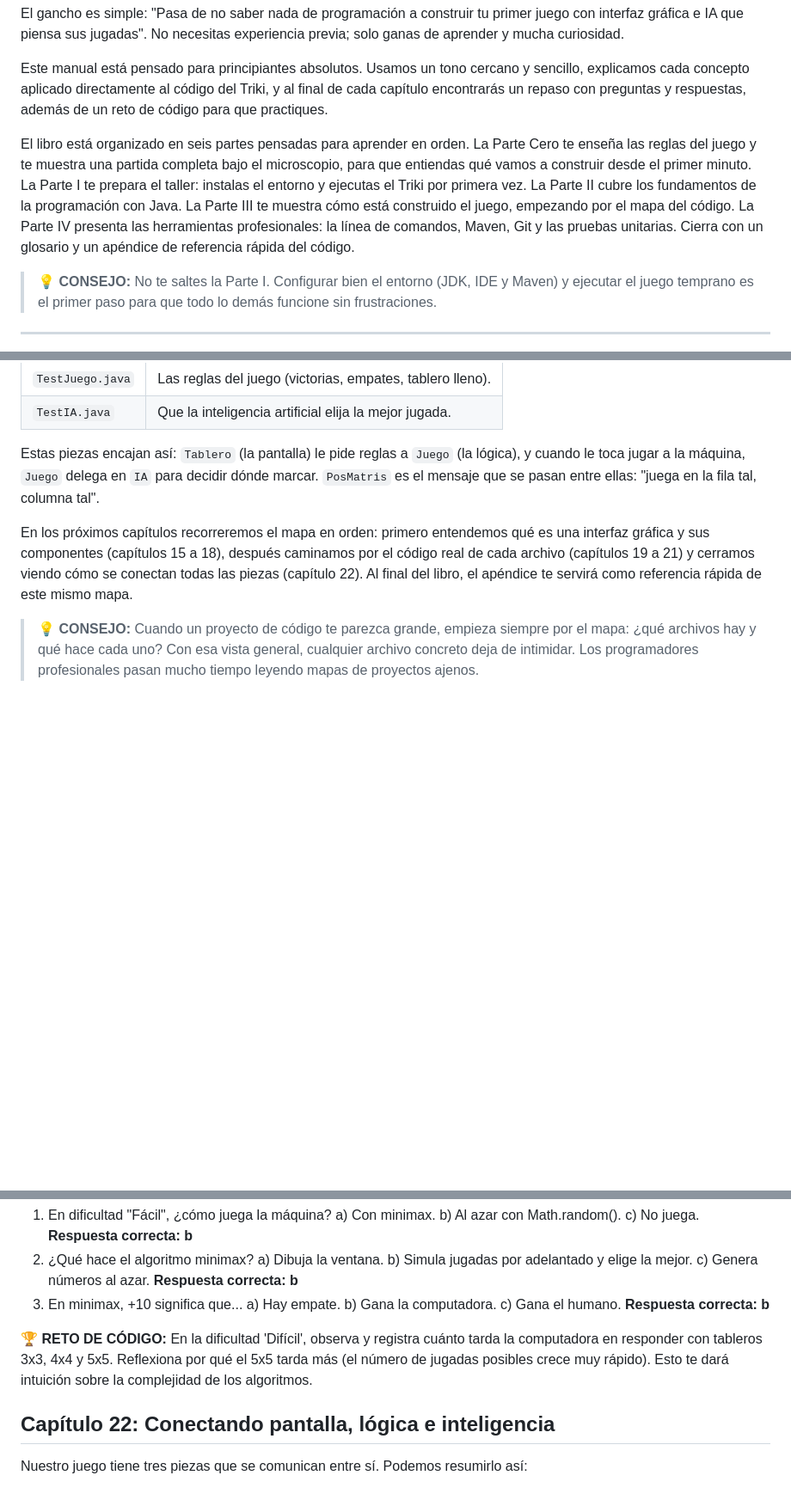
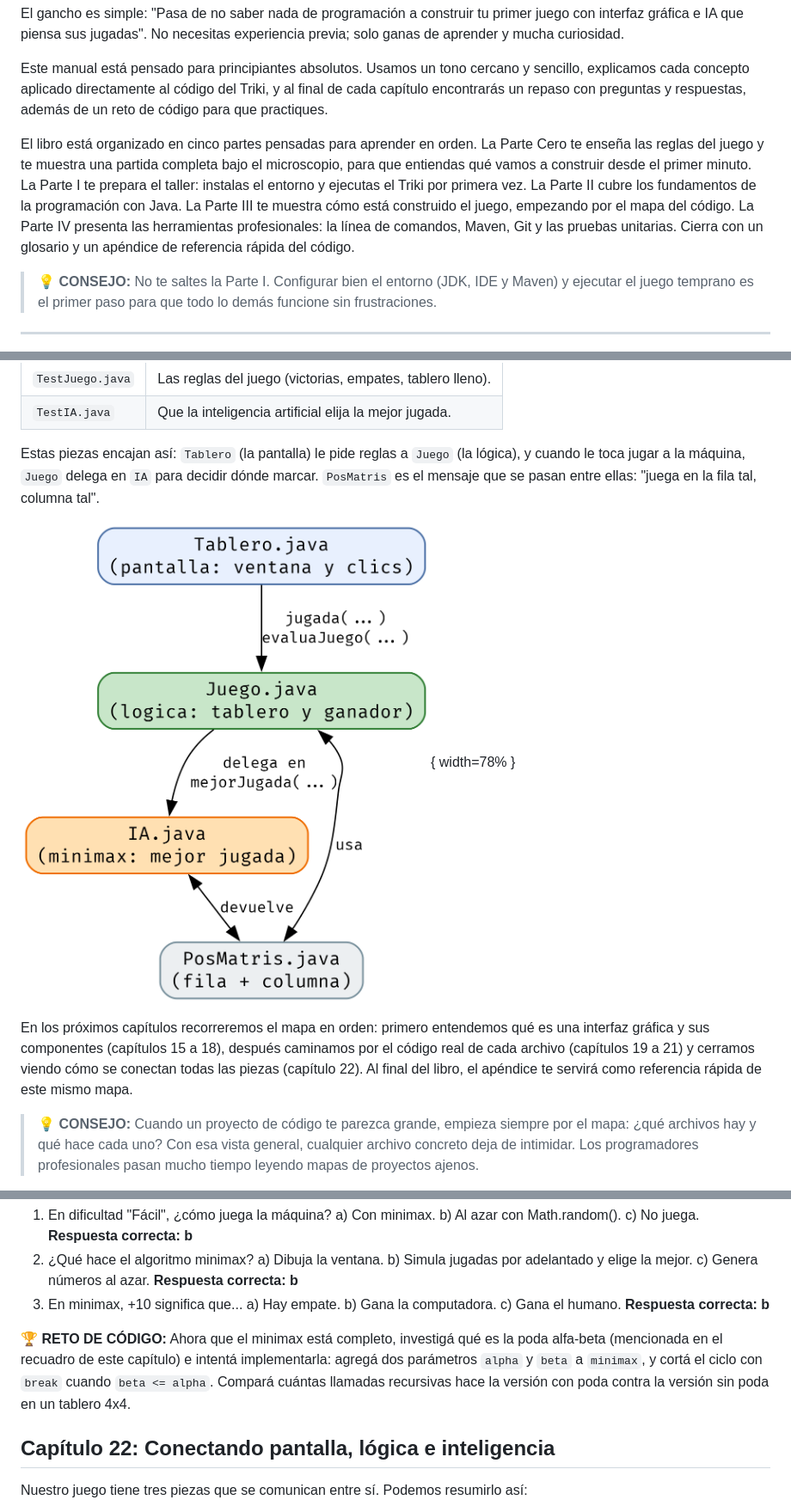
Before and after one commit to carobayod/Triqui, a Markdown page: manual/Aprendiendo_a_programar_jugando_con_el_Triki.md, 3 parts joined by grey strips. Shown: that part at 86% size. Rendered like a GitHub page; pictures changed too: manual/assets/mapa_clases.png (added); blank space fills up the shorter version.

```diff
--- a/manual/Aprendiendo_a_programar_jugando_con_el_Triki.md
+++ b/manual/Aprendiendo_a_programar_jugando_con_el_Triki.md
@@ -13,7 +13,7 @@ El gancho es simple: "Pasa de no saber nada de programación a construir tu prim
 
 Este manual está pensado para principiantes absolutos. Usamos un tono cercano y sencillo, explicamos cada concepto aplicado directamente al código del Triki, y al final de cada capítulo encontrarás un repaso con preguntas y respuestas, además de un reto de código para que practiques.
 
-El libro está organizado en seis partes pensadas para aprender en orden. La Parte Cero te enseña las reglas del juego y te muestra una partida completa bajo el microscopio, para que entiendas qué vamos a construir desde el primer minuto. La Parte I te prepara el taller: instalas el entorno y ejecutas el Triki por primera vez. La Parte II cubre los fundamentos de la programación con Java. La Parte III te muestra cómo está construido el juego, empezando por el mapa del código. La Parte IV presenta las herramientas profesionales: la línea de comandos, Maven, Git y las pruebas unitarias. Cierra con un glosario y un apéndice de referencia rápida del código.
+El libro está organizado en cinco partes pensadas para aprender en orden. La Parte Cero te enseña las reglas del juego y te muestra una partida completa bajo el microscopio, para que entiendas qué vamos a construir desde el primer minuto. La Parte I te prepara el taller: instalas el entorno y ejecutas el Triki por primera vez. La Parte II cubre los fundamentos de la programación con Java. La Parte III te muestra cómo está construido el juego, empezando por el mapa del código. La Parte IV presenta las herramientas profesionales: la línea de comandos, Maven, Git y las pruebas unitarias. Cierra con un glosario y un apéndice de referencia rápida del código.
 
 > 💡 **CONSEJO:** No te saltes la Parte I. Configurar bien el entorno (JDK, IDE y Maven) y ejecutar el juego temprano es el primer paso para que todo lo demás funcione sin frustraciones.
 
@@ -610,6 +614,8 @@ Y en `src/test/java`:
 
 Estas piezas encajan así: `Tablero` (la pantalla) le pide reglas a `Juego` (la lógica), y cuando le toca jugar a la máquina, `Juego` delega en `IA` para decidir dónde marcar. `PosMatris` es el mensaje que se pasan entre ellas: "juega en la fila tal, columna tal".
 
+![Mapa del código: las cuatro clases y sus conexiones](assets/mapa_clases.png){ width=78% }
+
 En los próximos capítulos recorreremos el mapa en orden: primero entendemos qué es una interfaz gráfica y sus componentes (capítulos 15 a 18), después caminamos por el código real de cada archivo (capítulos 19 a 21) y cerramos viendo cómo se conectan todas las piezas (capítulo 22). Al final del libro, el apéndice te servirá como referencia rápida de este mismo mapa.
 
 > 💡 **CONSEJO:** Cuando un proyecto de código te parezca grande, empieza siempre por el mapa: ¿qué archivos hay y qué hace cada uno? Con esa vista general, cualquier archivo concreto deja de intimidar. Los programadores profesionales pasan mucho tiempo leyendo mapas de proyectos ajenos.
@@ -911,7 +937,7 @@ No te preocupes si el minimax parece complicado. Lo importante es comprender la
    a) Hay empate. b) Gana la computadora. c) Gana el humano.
    **Respuesta correcta: b**
 
-**🏆 RETO DE CÓDIGO:** En la dificultad 'Difícil', observa y registra cuánto tarda la computadora en responder con tableros 3x3, 4x4 y 5x5. Reflexiona por qué el 5x5 tarda más (el número de jugadas posibles crece muy rápido). Esto te dará intuición sobre la complejidad de los algoritmos.
+**🏆 RETO DE CÓDIGO:** Ahora que el minimax está completo, investigá qué es la poda alfa-beta (mencionada en el recuadro de este capítulo) e intentá implementarla: agregá dos parámetros `alpha` y `beta` a `minimax`, y cortá el ciclo con `break` cuando `beta <= alpha`. Compará cuántas llamadas recursivas hace la versión con poda contra la versión sin poda en un tablero 4x4.
 
 ## Capítulo 22: Conectando pantalla, lógica e inteligencia
 
```
Also changed, not shown: other parts of manual/Aprendiendo_a_programar_jugando_con_el_Triki.md (+30 -6 lines), manual/assets/mockup_juego.png (added), manual/assets/partida_secuencia.png (added), manual/assets/tablero_reglas.png (added), 14 other files.
